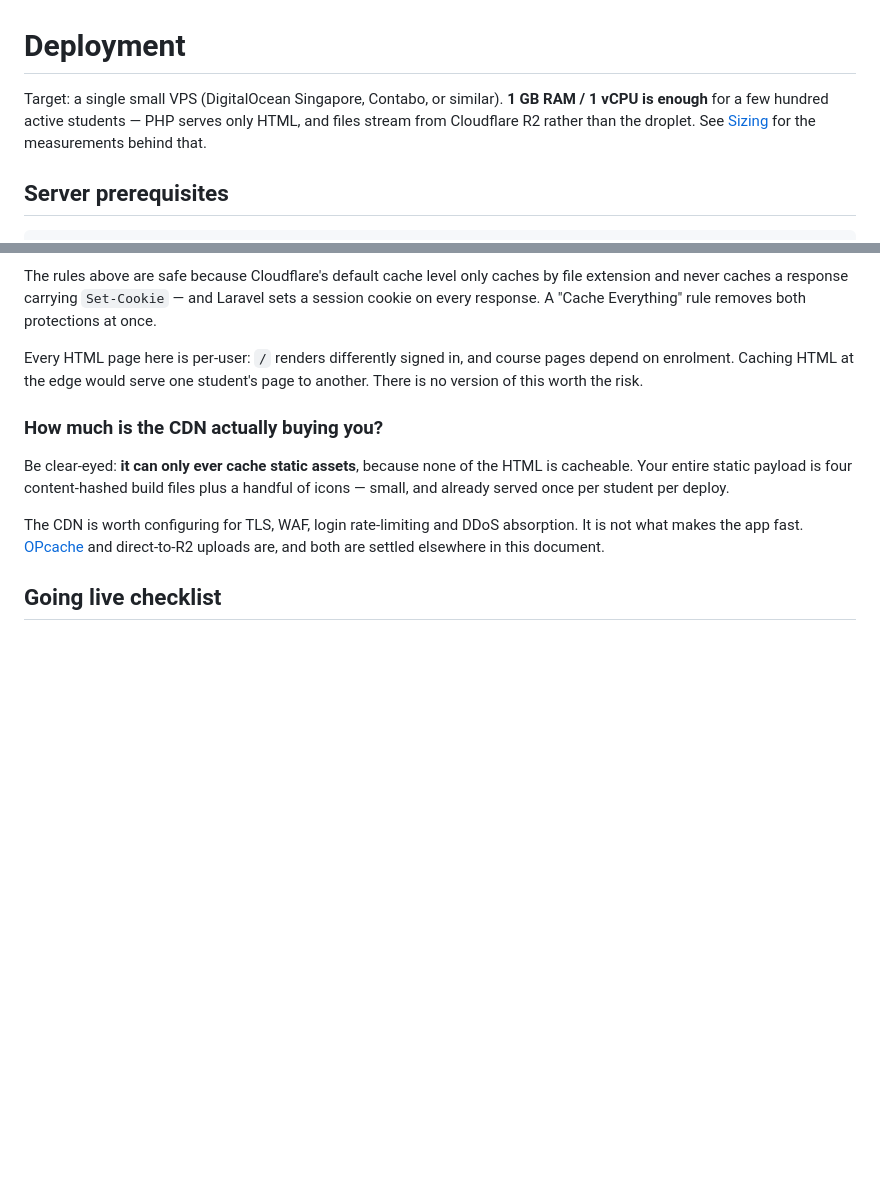
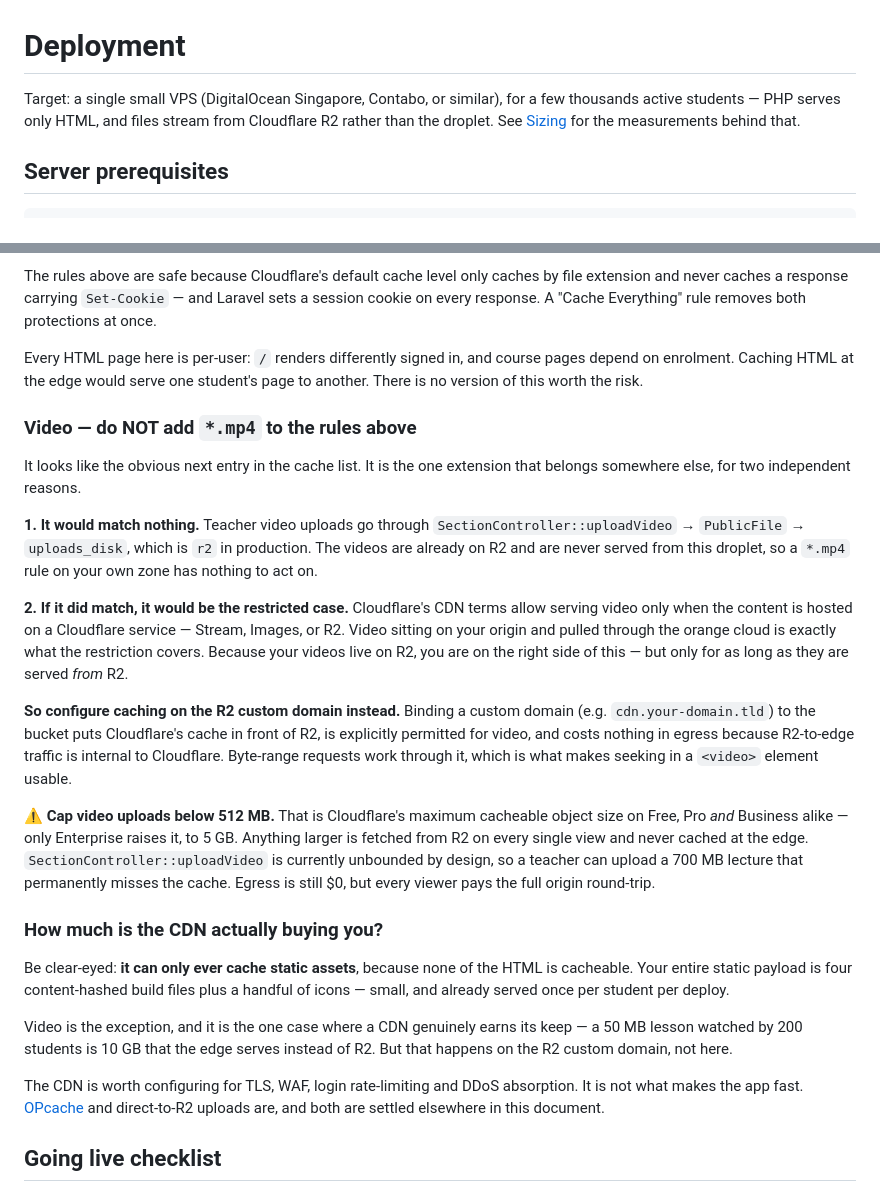
Before and after one commit to guansoon99/tuition-centre, a Markdown page: DEPLOY.md, 2 parts joined by grey strips. GitHub-like rendering; blank space fills up the shorter version.

Commit message:
DEPLOY.md: explain why mp4 does not belong in the zone cache rules
Adding *.mp4 alongside the image extensions is the natural next step and the
wrong one, for two reasons that hold independently.

It would match nothing. Teacher uploads go SectionController::uploadVideo ->
PublicFile -> uploads_disk, which is r2 in production, so videos are never
served from the droplet that this zone fronts.

And if it did match, it would be the case Cloudflare's CDN terms restrict:
video is permitted through the CDN only when hosted on a Cloudflare service.
R2 qualifies, so the current arrangement is fine — but only while the bytes
are served from R2 rather than from the origin.

Points caching at the R2 custom domain instead, where it is permitted, costs
no egress, and supports the byte-range requests that make video seeking work.

Also flags the 512 MB ceiling: that is the largest object Cloudflare will
cache on Free, Pro and Business alike, and uploadVideo is deliberately
unbounded, so a 700 MB lecture video would miss the edge on every view.

Keeps the user's edit to the intro line.

Co-Authored-By: Claude Opus 5 <noreply@anthropic.com>

```diff
--- a/DEPLOY.md
+++ b/DEPLOY.md
@@ -1,7 +1,6 @@
 # Deployment
 
-Target: a single small VPS (DigitalOcean Singapore, Contabo, or similar).
-**1 GB RAM / 1 vCPU is enough** for a few hundred active students — PHP serves
+Target: a single small VPS (DigitalOcean Singapore, Contabo, or similar), for a few thousands active students — PHP serves
 only HTML, and files stream from Cloudflare R2 rather than the droplet. See
 [Sizing](#sizing) for the measurements behind that.
 
@@ -377,12 +378,46 @@ Every HTML page here is per-user: `/` renders differently signed in, and
 course pages depend on enrolment. Caching HTML at the edge would serve one
 student's page to another. There is no version of this worth the risk.
 
+### Video — do NOT add `*.mp4` to the rules above
+
+It looks like the obvious next entry in the cache list. It is the one
+extension that belongs somewhere else, for two independent reasons.
+
+**1. It would match nothing.** Teacher video uploads go through
+`SectionController::uploadVideo` → `PublicFile` → `uploads_disk`, which is
+`r2` in production. The videos are already on R2 and are never served from
+this droplet, so a `*.mp4` rule on your own zone has nothing to act on.
+
+**2. If it did match, it would be the restricted case.** Cloudflare's CDN
+terms allow serving video only when the content is hosted on a Cloudflare
+service — Stream, Images, or R2. Video sitting on your origin and pulled
+through the orange cloud is exactly what the restriction covers. Because your
+videos live on R2, you are on the right side of this — but only for as long as
+they are served *from* R2.
+
+**So configure caching on the R2 custom domain instead.** Binding a custom
+domain (e.g. `cdn.your-domain.tld`) to the bucket puts Cloudflare's cache in
+front of R2, is explicitly permitted for video, and costs nothing in egress
+because R2-to-edge traffic is internal to Cloudflare. Byte-range requests work
+through it, which is what makes seeking in a `<video>` element usable.
+
+⚠️ **Cap video uploads below 512 MB.** That is Cloudflare's maximum cacheable
+object size on Free, Pro *and* Business alike — only Enterprise raises it, to
+5 GB. Anything larger is fetched from R2 on every single view and never cached
+at the edge. `SectionController::uploadVideo` is currently unbounded by
+design, so a teacher can upload a 700 MB lecture that permanently misses the
+cache. Egress is still $0, but every viewer pays the full origin round-trip.
+
 ### How much is the CDN actually buying you?
 
 Be clear-eyed: **it can only ever cache static assets**, because none of the
 HTML is cacheable. Your entire static payload is four content-hashed build
 files plus a handful of icons — small, and already served once per student per
 deploy.
+
+Video is the exception, and it is the one case where a CDN genuinely earns its
+keep — a 50 MB lesson watched by 200 students is 10 GB that the edge serves
+instead of R2. But that happens on the R2 custom domain, not here.
 
 The CDN is worth configuring for TLS, WAF, login rate-limiting and DDoS
 absorption. It is not what makes the app fast. [OPcache](#opcache--verify-its-actually-on)
```
Also changed, not shown: other parts of DEPLOY.md (+32 -30 lines).
